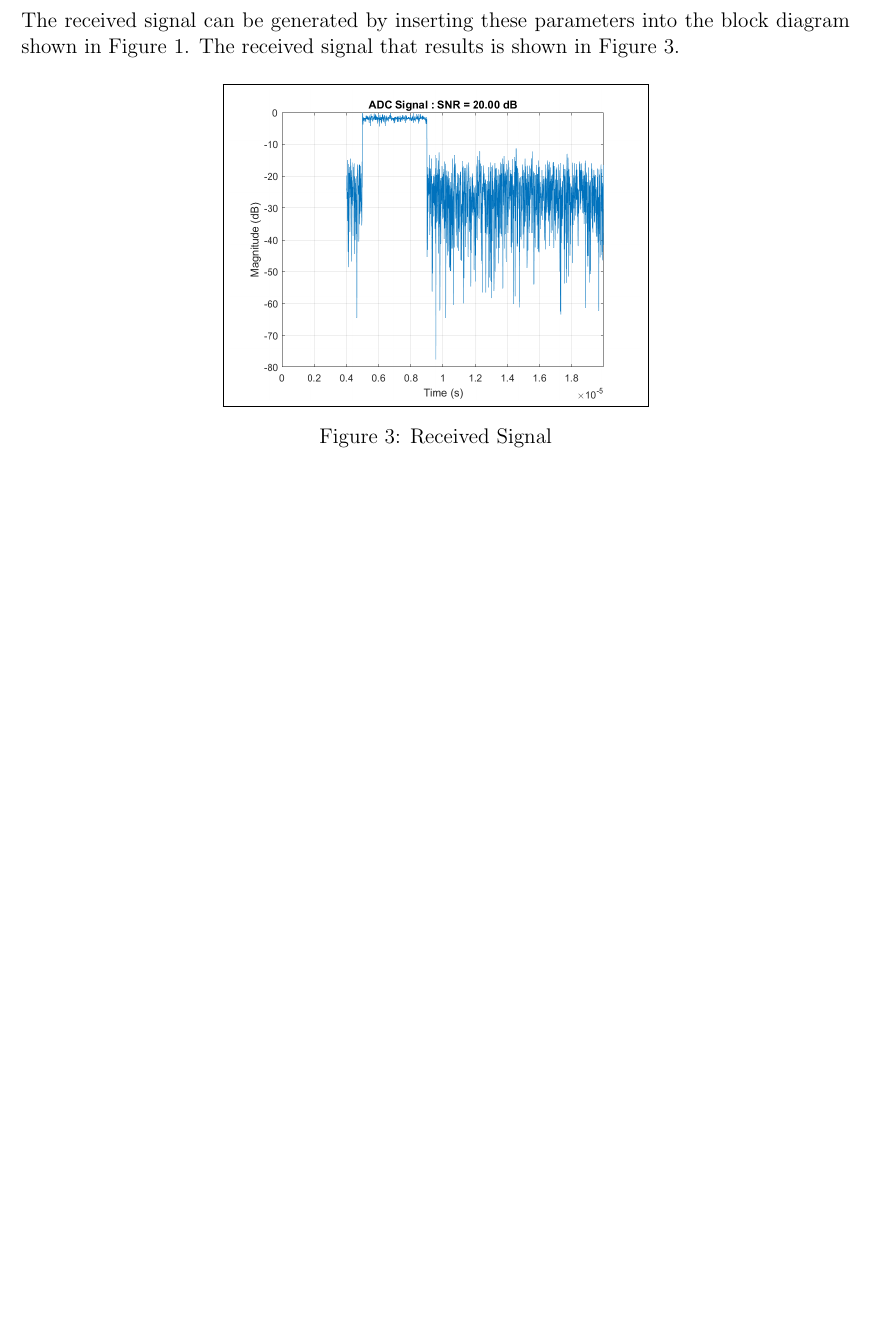
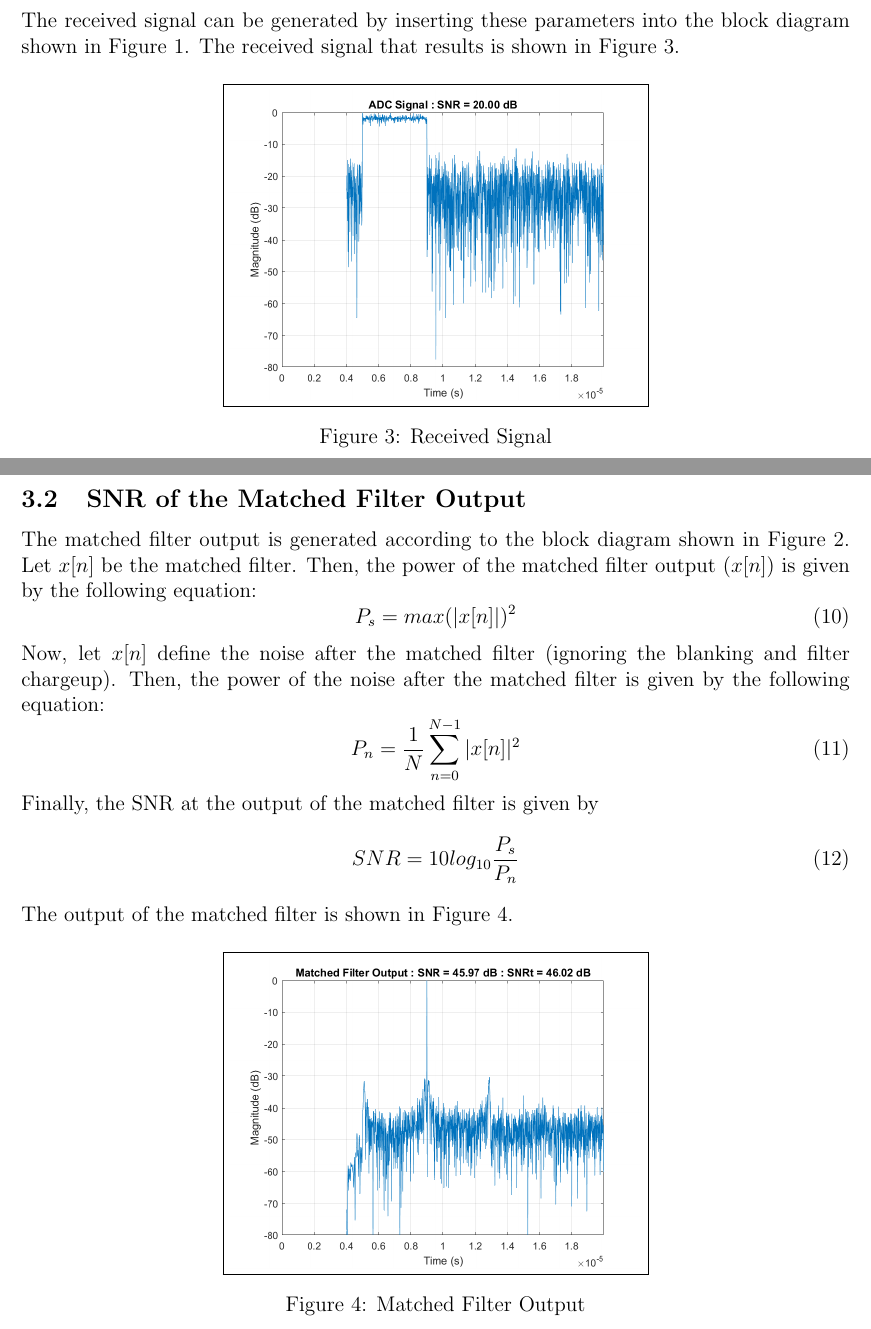
Before and after one commit to osowatzke/radar_matched_filter, a LaTeX document (Project1_Sowatzke.tex): part of page 4 of 4 before the commit and two parts of pages 4 and 5 of 5 after it, the two joined at a grey line, cut so that both start at the same text, the shorter picture padded with empty space. Compiled offline with pdfLaTeX.

Commit message:
Added MF Output to Latex Document

```diff
--- a/Project1_Sowatzke.tex
+++ b/Project1_Sowatzke.tex
@@ -106,4 +106,23 @@ The received signal can be generated by inserting these parameters into the bloc
 \caption{Received Signal}
 \label{ADC Sig}
 \end{figure}
+\subsection{SNR of the Matched Filter Output}
+The matched filter output is generated according to the block diagram shown in Figure \ref{Generate MF Output}. Let $x[n]$ be the matched filter. Then, the power of the matched filter output ($x[n]$) is given by the following equation:
+\begin{equation}
+P_s = max(|x[n]|)^2
+\end{equation}
+Now, let $x[n]$ define the noise after the matched filter (ignoring the blanking and filter chargeup). Then, the power of the noise after the matched filter is given by the following equation:
+\begin{equation}
+P_n = \frac{1}{N}\sum_{n=0}^{N-1}|x[n]|^2
+\end{equation}
+Finally, the SNR at the output of the matched filter is given by
+\begin{equation}
+SNR = 10log_{10}\frac{P_s}{P_n}
+\end{equation}
+The output of the matched filter is shown in Figure \ref{MF Output}.
+\begin{figure}[H]
+\center{\fbox{\includegraphics[width=0.5\textwidth]{mf_output.png}}}
+\caption{Matched Filter Output}
+\label{MF Output}
+\end{figure}
 \end{document}
```
Also changed, not shown: mf_output.png (added).
